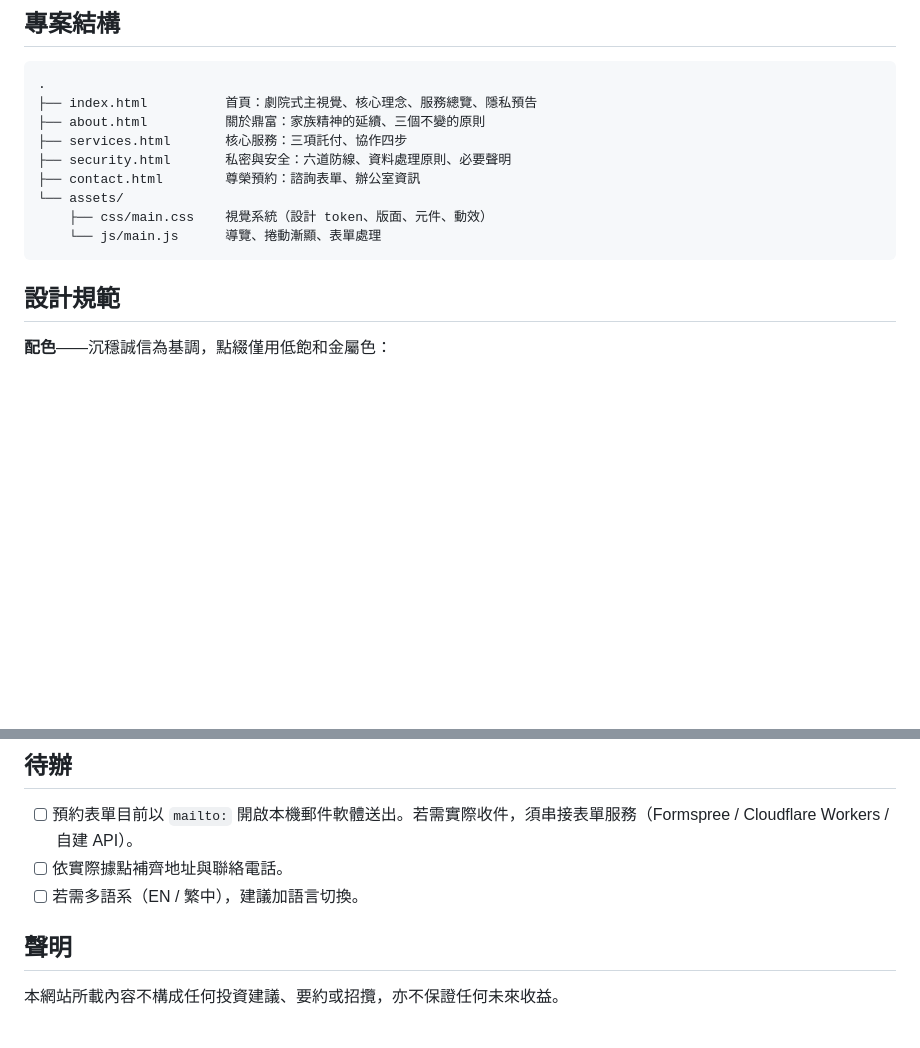
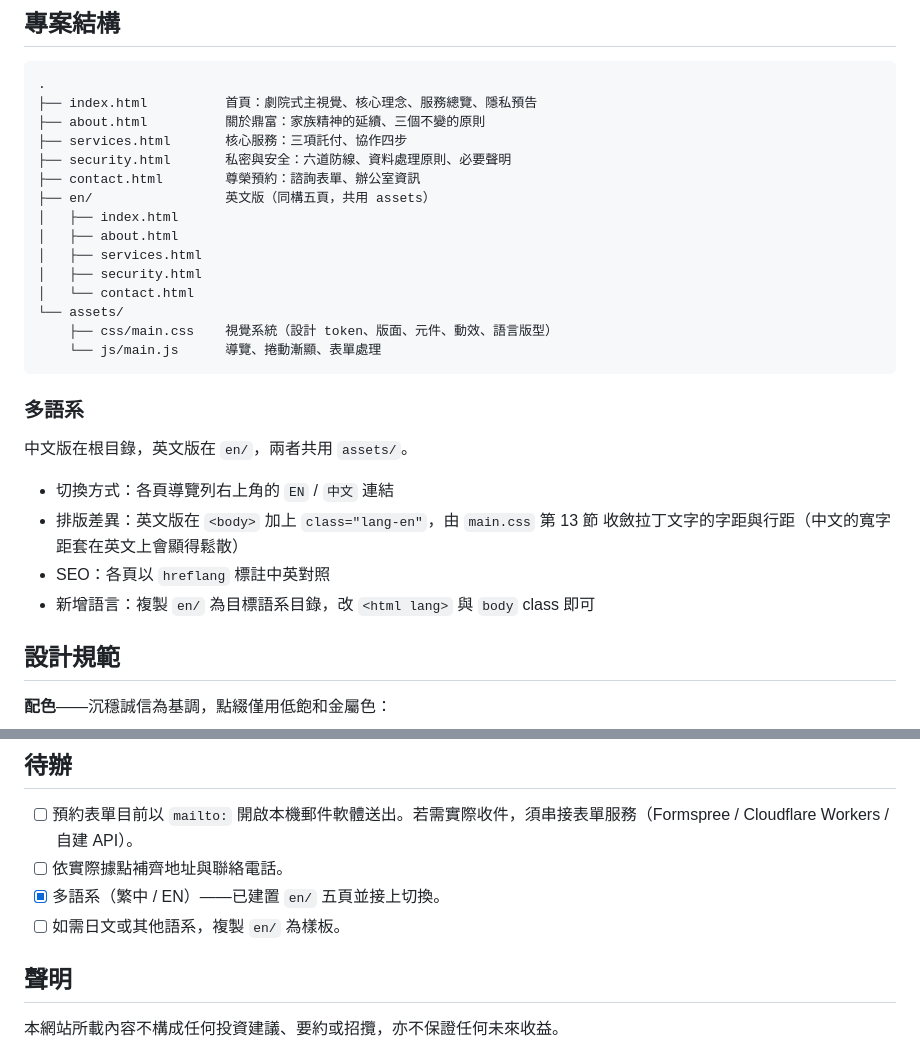
Before and after one commit to tzlun167/Apex-wealth, a Markdown page: README.md, 2 parts joined by grey strips. Rendered like a GitHub page; blank space fills up the shorter version.

````diff
--- a/README.md
+++ b/README.md
@@ -14,10 +14,26 @@
 ├── services.html       核心服務：三項託付、協作四步
 ├── security.html       私密與安全：六道防線、資料處理原則、必要聲明
 ├── contact.html        尊榮預約：諮詢表單、辦公室資訊
+├── en/                 英文版（同構五頁，共用 assets）
+│   ├── index.html
+│   ├── about.html
+│   ├── services.html
+│   ├── security.html
+│   └── contact.html
 └── assets/
-    ├── css/main.css    視覺系統（設計 token、版面、元件、動效）
+    ├── css/main.css    視覺系統（設計 token、版面、元件、動效、語言版型）
     └── js/main.js      導覽、捲動漸顯、表單處理
 ```
+
+### 多語系
+
+中文版在根目錄，英文版在 `en/`，兩者共用 `assets/`。
+
+- 切換方式：各頁導覽列右上角的 `EN` / `中文` 連結
+- 排版差異：英文版在 `<body>` 加上 `class="lang-en"`，由 `main.css` 第 13 節
+  收斂拉丁文字的字距與行距（中文的寬字距套在英文上會顯得鬆散）
+- SEO：各頁以 `hreflang` 標註中英對照
+- 新增語言：複製 `en/` 為目標語系目錄，改 `<html lang>` 與 `body` class 即可
 
 ## 設計規範
 
@@ -106,7 +207,8 @@ sudo nginx -t && sudo systemctl reload nginx
 
 - [ ] 預約表單目前以 `mailto:` 開啟本機郵件軟體送出。若需實際收件，須串接表單服務（Formspree / Cloudflare Workers / 自建 API）。
 - [ ] 依實際據點補齊地址與聯絡電話。
-- [ ] 若需多語系（EN / 繁中），建議加語言切換。
+- [x] 多語系（繁中 / EN）——已建置 `en/` 五頁並接上切換。
+- [ ] 如需日文或其他語系，複製 `en/` 為樣板。
 
 ## 聲明
 
````
Also changed, not shown: other parts of README.md (+85 -0 lines).
